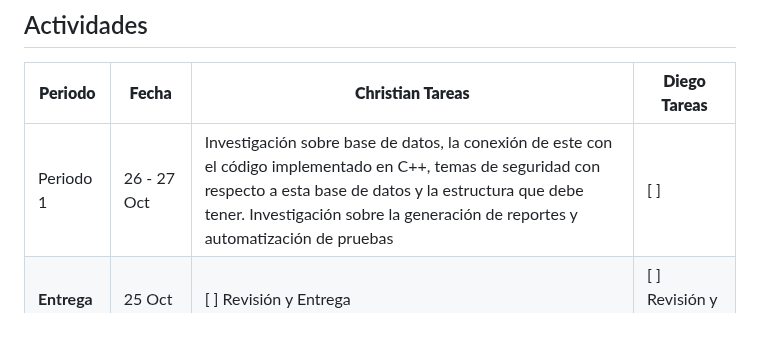
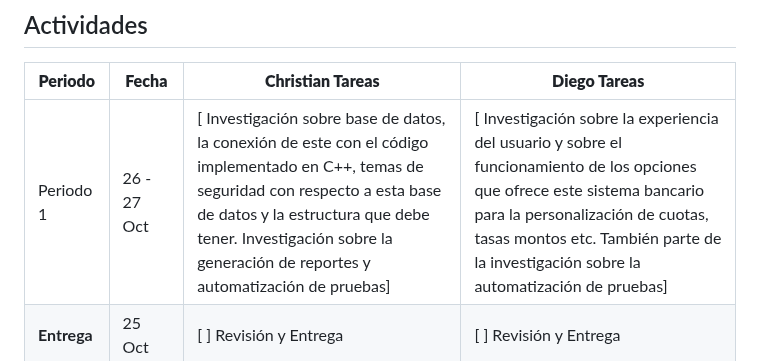
Before and after one commit to DAcosta3103/ie0217-proyecto, a Markdown page: README.md, the part around the change. GitHub-like rendering; blank space fills up the shorter version.

Commit message:
Prueba
Signed-off-by: Christian Altamiranda <christian.altamiranda@ucr.ac.cr>

```diff
--- a/README.md
+++ b/README.md
@@ -186,7 +186,7 @@ Al realizar todas estas pruebas se podrá validar el correcto funcionamiento del
 
 | **Periodo** | **Fecha**              | **Christian Tareas**                | **Diego Tareas**                 |
 |-------------|------------------------|-------------------------------------|----------------------------------|
-| Periodo 1   | 26 - 27 Oct            |   Investigación sobre base de datos, la conexión de este con el código implementado en C++, temas de seguridad con respecto a esta base de datos y la estructura que debe tener. Investigación sobre la generación de reportes y automatización de pruebas                                 | [ ]                              |
+| Periodo 1   | 26 - 27 Oct            | [  Investigación sobre base de datos, la conexión de este con el código implementado en C++, temas de seguridad con respecto a esta base de datos y la estructura que debe tener. Investigación sobre la generación de reportes y automatización de pruebas]                                 | [ Investigación sobre la experiencia del usuario y sobre el funcionamiento de los opciones que ofrece este sistema bancario para la personalización de cuotas, tasas montos etc. También parte de la investigación sobre la automatización de pruebas]                              |
 | **Entrega** | <span style="color:green">25 Oct</span> | [ ] Revisión y Entrega              | [ ] Revisión y Entrega            |
 | Periodo 2   | 28 Oct - 3 Nov         | [ ]                                 | [ ]                              |
 | Periodo 3   | 4 - 7 Nov              | [ ]                                 | [ ]                              |
```
